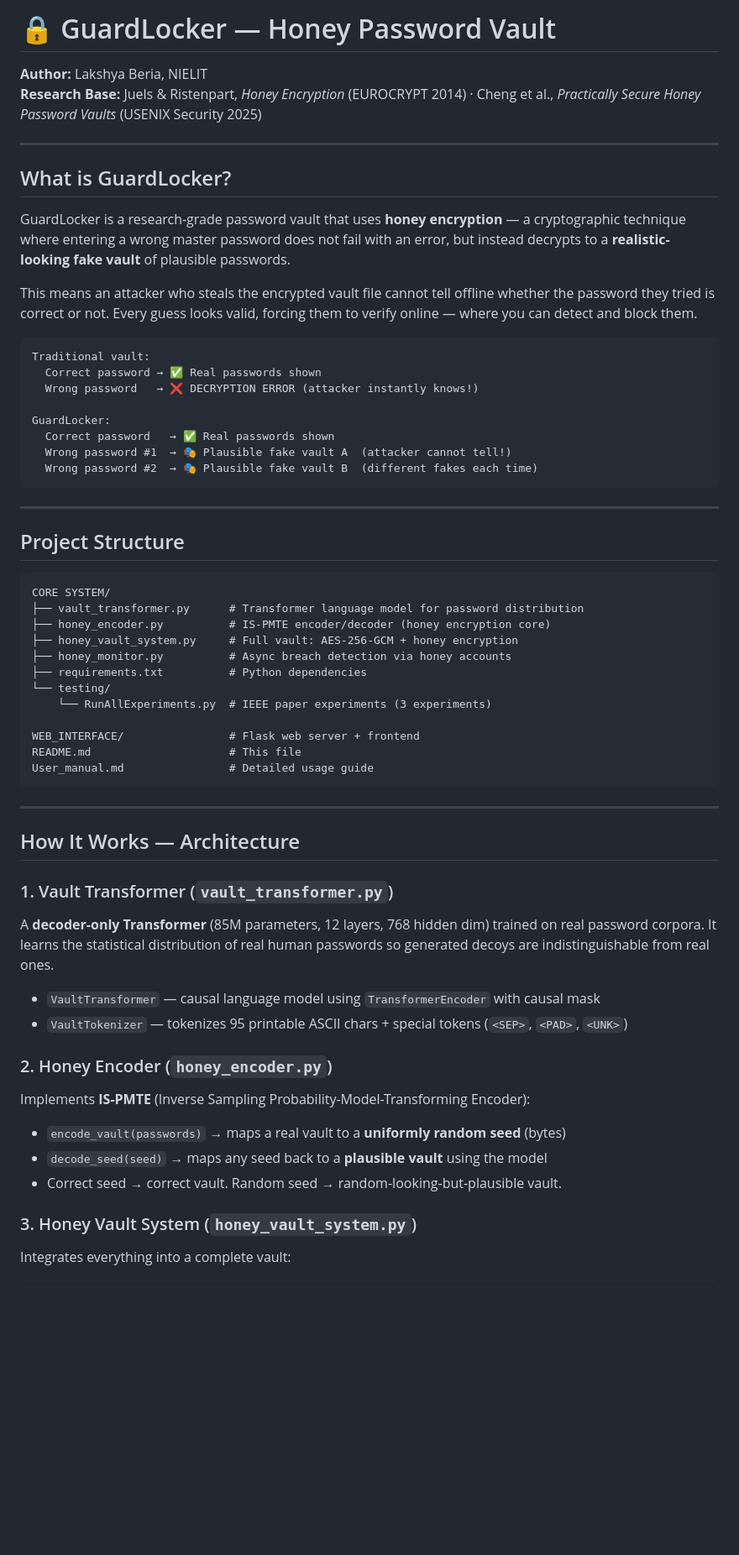
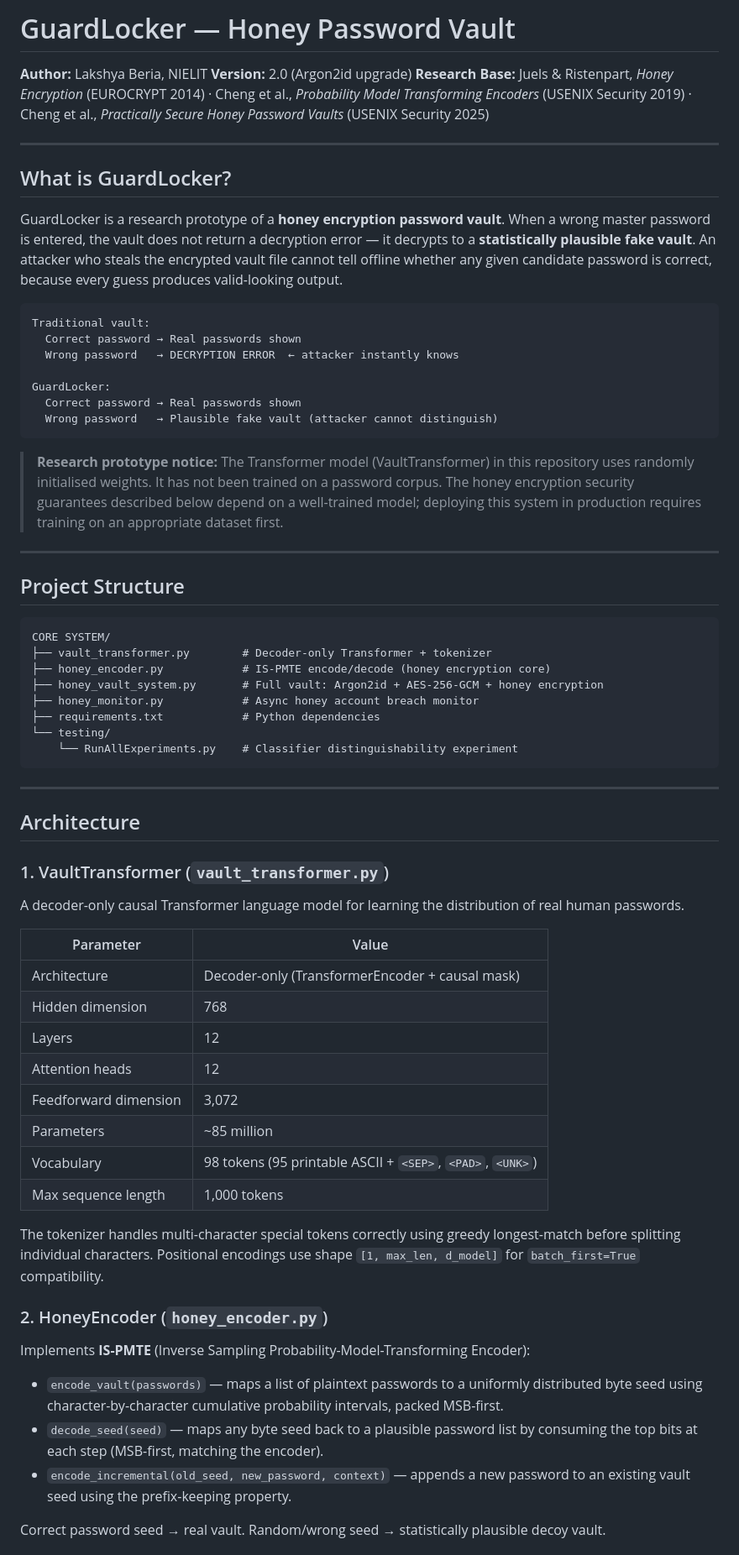
Before and after one commit to lakshyaberia1/-GuardLocker, a Markdown page: README.md, the part around one of its changes. Shown at 84% size. Drawn GitHub-style; blank space fills up the shorter version.

Commit message:
correcting readme by lakshya beria

````diff
--- a/README.md
+++ b/README.md
@@ -1,26 +1,26 @@
-# 🔒 GuardLocker — Honey Password Vault
+# GuardLocker — Honey Password Vault
 
 **Author:** Lakshya Beria, NIELIT
-**Research Base:** Juels & Ristenpart, *Honey Encryption* (EUROCRYPT 2014) · Cheng et al., *Practically Secure Honey Password Vaults* (USENIX Security 2025)
+**Version:** 2.0 (Argon2id upgrade)
+**Research Base:** Juels & Ristenpart, *Honey Encryption* (EUROCRYPT 2014) · Cheng et al., *Probability Model Transforming Encoders* (USENIX Security 2019) · Cheng et al., *Practically Secure Honey Password Vaults* (USENIX Security 2025)
 
 ---
 
 ## What is GuardLocker?
 
-GuardLocker is a research-grade password vault that uses **honey encryption** — a cryptographic technique where entering a wrong master password does not fail with an error, but instead decrypts to a **realistic-looking fake vault** of plausible passwords.
-
-This means an attacker who steals the encrypted vault file cannot tell offline whether the password they tried is correct or not. Every guess looks valid, forcing them to verify online — where you can detect and block them.
+GuardLocker is a research prototype of a **honey encryption password vault**. When a wrong master password is entered, the vault does not return a decryption error — it decrypts to a **statistically plausible fake vault**. An attacker who steals the encrypted vault file cannot tell offline whether any given candidate password is correct, because every guess produces valid-looking output.
 
 ```
 Traditional vault:
-  Correct password → ✅ Real passwords shown
-  Wrong password   → ❌ DECRYPTION ERROR (attacker instantly knows!)
+  Correct password → Real passwords shown
+  Wrong password   → DECRYPTION ERROR  ← attacker instantly knows
 
 GuardLocker:
-  Correct password   → ✅ Real passwords shown
-  Wrong password #1  → 🎭 Plausible fake vault A  (attacker cannot tell!)
-  Wrong password #2  → 🎭 Plausible fake vault B  (different fakes each time)
+  Correct password → Real passwords shown
+  Wrong password   → Plausible fake vault (attacker cannot distinguish)
 ```
+
+> **Research prototype notice:** The Transformer model (VaultTransformer) in this repository uses randomly initialised weights. It has not been trained on a password corpus. The honey encryption security guarantees described below depend on a well-trained model; deploying this system in production requires training on an appropriate dataset first.
 
 ---
 
@@ -28,36 +28,43 @@ GuardLocker:
 
 ```
 CORE SYSTEM/
-├── vault_transformer.py      # Transformer language model for password distribution
-├── honey_encoder.py          # IS-PMTE encoder/decoder (honey encryption core)
-├── honey_vault_system.py     # Full vault: AES-256-GCM + honey encryption
-├── honey_monitor.py          # Async breach detection via honey accounts
-├── requirements.txt          # Python dependencies
+├── vault_transformer.py        # Decoder-only Transformer + tokenizer
+├── honey_encoder.py            # IS-PMTE encode/decode (honey encryption core)
+├── honey_vault_system.py       # Full vault: Argon2id + AES-256-GCM + honey encryption
+├── honey_monitor.py            # Async honey account breach monitor
+├── requirements.txt            # Python dependencies
 └── testing/
-    └── RunAllExperiments.py  # IEEE paper experiments (3 experiments)
-
-WEB_INTERFACE/                # Flask web server + frontend
-README.md                     # This file
-User_manual.md                # Detailed usage guide
+    └── RunAllExperiments.py    # Classifier distinguishability experiment
 ```
 
 ---
 
-## How It Works — Architecture
+## Architecture
 
-### 1. Vault Transformer (`vault_transformer.py`)
-A **decoder-only Transformer** (85M parameters, 12 layers, 768 hidden dim) trained on real password corpora. It learns the statistical distribution of real human passwords so generated decoys are indistinguishable from real ones.
+### 1. VaultTransformer (`vault_transformer.py`)
 
-- `VaultTransformer` — causal language model using `TransformerEncoder` with causal mask
-- `VaultTokenizer` — tokenizes 95 printable ASCII chars + special tokens (`<SEP>`, `<PAD>`, `<UNK>`)
+A decoder-only causal Transformer language model for learning the distribution of real human passwords.
 
-### 2. Honey Encoder (`honey_encoder.py`)
+| Parameter | Value |
+|---|---|
+| Architecture | Decoder-only (TransformerEncoder + causal mask) |
+| Hidden dimension | 768 |
+| Layers | 12 |
+| Attention heads | 12 |
+| Feedforward dimension | 3,072 |
+| Parameters | ~85 million |
+| Vocabulary | 98 tokens (95 printable ASCII + `<SEP>`, `<PAD>`, `<UNK>`) |
+| Max sequence length | 1,000 tokens |
+
+The tokenizer handles multi-character special tokens correctly using greedy longest-match before splitting individual characters. Positional encodings use shape `[1, max_len, d_model]` for `batch_first=True` compatibility.
+
+### 2. HoneyEncoder (`honey_encoder.py`)
+
 Implements **IS-PMTE** (Inverse Sampling Probability-Model-Transforming Encoder):
 
-- `encode_vault(passwords)` → maps a real vault to a **uniformly random seed** (bytes)
-- `decode_seed(seed)` → maps any seed back to a **plausible vault** using the model
-- Correct seed → correct vault. Random seed → random-looking-but-plausible vault.
+- `encode_vault(passwords)` — maps a list of plaintext passwords to a uniformly distributed byte seed using character-by-character cumulative probability intervals, packed MSB-first.
+- `decode_seed(seed)` — maps any byte seed back to a plausible password list by consuming the top bits at each step (MSB-first, matching the encoder).
+- `encode_incremental(old_seed, new_password, context)` — appends a new password to an existing vault seed using the prefix-keeping property.
 
-### 3. Honey Vault System (`honey_vault_system.py`)
-Integrates everything into a complete vault:
+Correct password seed → real vault. Random/wrong seed → statistically plausible decoy vault.
 
````
Also changed, not shown: other parts of README.md (+126 -103 lines).
